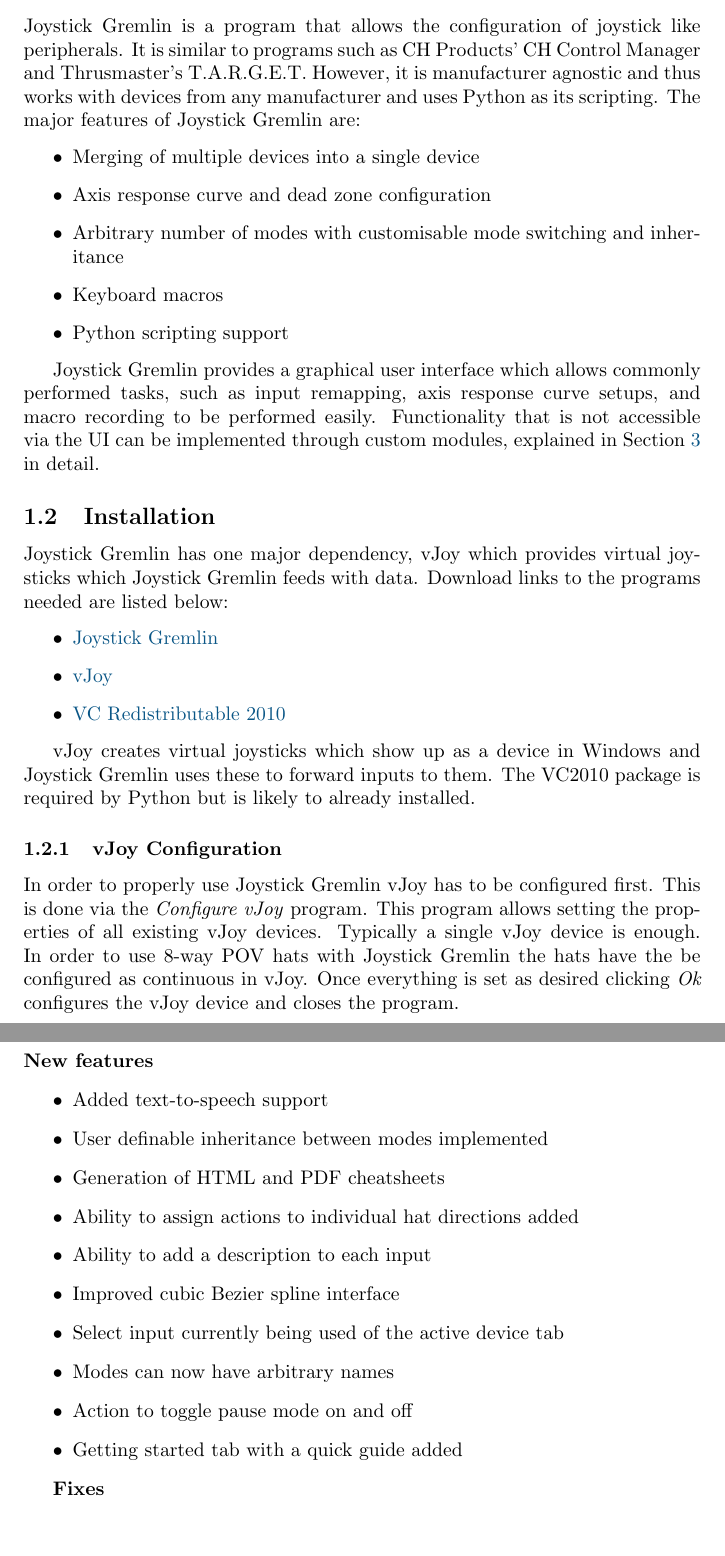
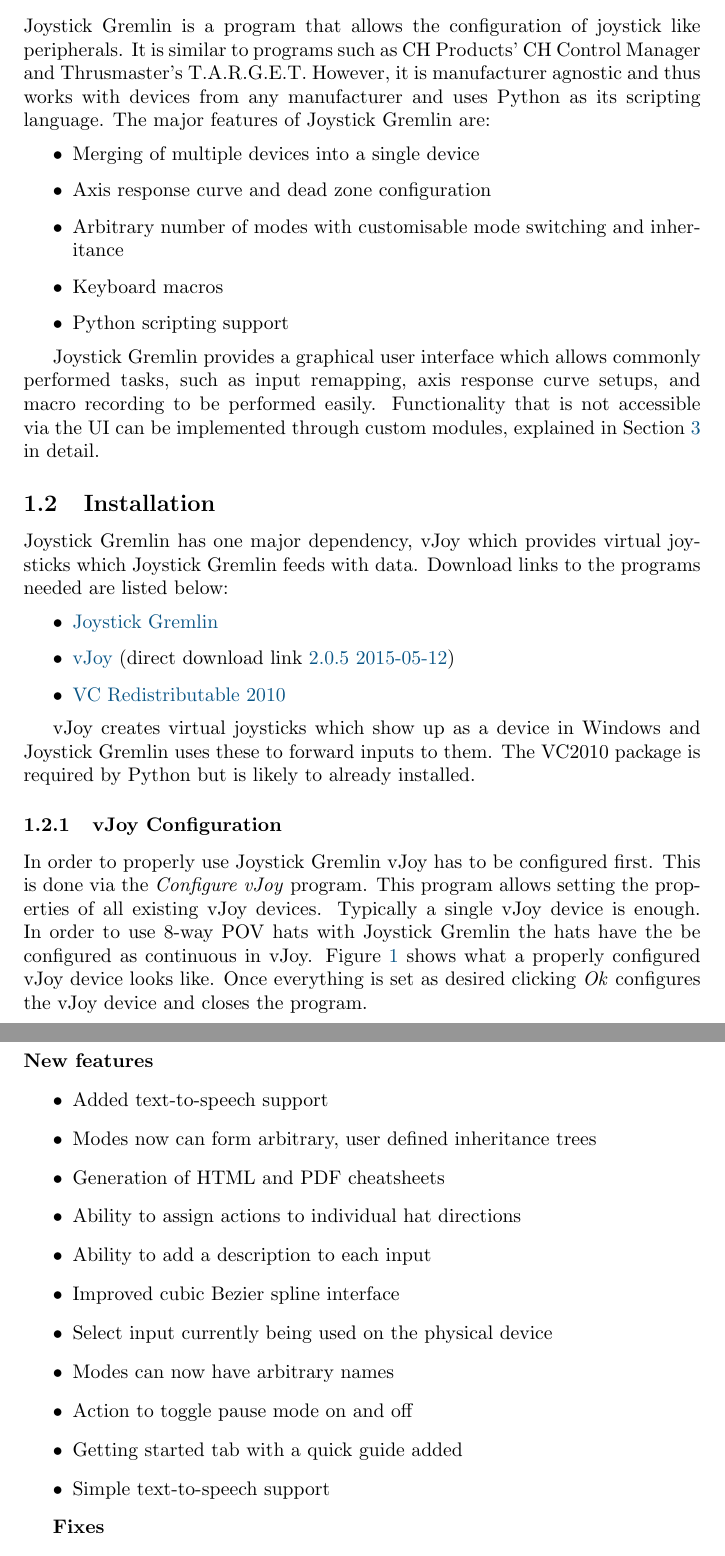
Before and after one commit to WhiteMagic/JoystickGremlin, a LaTeX document (doc/manual/manual.tex): two parts of pages 4 and 21 of 22, joined at a grey line, cut so that both start at the same text, the shorter picture padded with empty space. Compiled offline with pdfLaTeX.

Commit message:
Final touches on the manual

```diff
--- a/doc/manual/manual.tex
+++ b/doc/manual/manual.tex
@@ -92,7 +92,8 @@
 peripherals. It is similar to programs such as CH Products' CH Control
 Manager and Thrusmaster's T.A.R.G.E.T. However, it is manufacturer
 agnostic and thus works with devices from any manufacturer and uses
-Python as its scripting. The major features of Joystick Gremlin are:
+Python as its scripting language. The major features of Joystick Gremlin
+are:
 \begin{itemize}
     \item Merging of multiple devices into a single device
     \item Axis response curve and dead zone configuration
@@ -115,7 +116,10 @@
 listed below:
 \begin{itemize}
     \item \href{https://github.com/WhiteMagic/JoystickGremlin}{\JG{}}
-    \item \href{http://vjoystick.sourceforge.net/site/}{vJoy}
+    \item \href{http://vjoystick.sourceforge.net/site/}{vJoy} (direct
+        download link
+        \href{http://sourceforge.net/projects/vjoystick/files/Beta%202.x/2.0.5-120515/vJoy_205_050515.exe/download}{2.0.5
+        2015-05-12})
     \item
         \href{http://www.microsoft.com/en-us/download/details.aspx?id=5555}{VC
         Redistributable 2010}
@@ -131,9 +135,10 @@
 done via the \emph{Configure vJoy} program. This program allows setting
 the properties of all existing vJoy devices. Typically a single vJoy
 device is enough. In order to use 8-way POV hats with \JG{} the hats
-have the be configured as continuous in vJoy. Once everything is set as
-desired clicking \emph{Ok} configures the vJoy device and closes the
-program.
+have the be configured as continuous in vJoy. \figref{vjoy-config} shows
+what a properly configured vJoy device looks like. Once everything is
+set as desired clicking \emph{Ok} configures the vJoy device and closes
+the program.
 
 \begin{figure}[bt]
     \centering
@@ -1000,15 +1006,16 @@
 \textbf{New features}
 \begin{itemize}
     \item Added text-to-speech support
-    \item User definable inheritance between modes implemented
+    \item Modes now can form arbitrary, user defined inheritance trees
     \item Generation of HTML and PDF cheatsheets
-    \item Ability to assign actions to individual hat directions added
+    \item Ability to assign actions to individual hat directions
     \item Ability to add a description to each input
     \item Improved cubic Bezier spline interface
-    \item Select input currently being used of the active device tab
+    \item Select input currently being used on the physical device
     \item Modes can now have arbitrary names
     \item Action to toggle pause mode on and off
     \item Getting started tab with a quick guide added
+    \item Simple text-to-speech support
 \end{itemize}
 
 \textbf{Fixes}
```
Also changed, not shown: doc/manual/title_page.tex (+2 -2 lines), doc/manual/images/action_pause_resume.png (added), doc/manual/images/main_window_clean.png (added), doc/manual/manual.tex (1 more changed lines).
